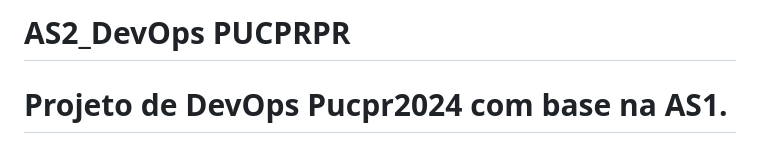
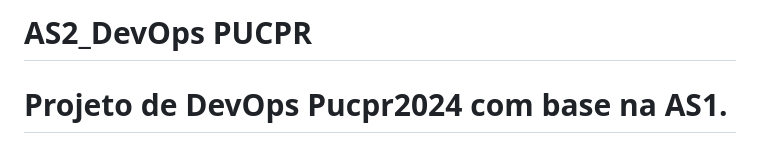
Before and after one commit to larissa-fv/AS2_DevOps-PUCPR, a Markdown page: README.md, the part around the change. Drawn GitHub-style.

Commit message:
Update README.md
Commit final

```diff
--- a/README.md
+++ b/README.md
@@ -1,4 +1,4 @@
-# AS2_DevOps PUCPRPR
+# AS2_DevOps PUCPR
 
 # Projeto de DevOps Pucpr2024 com base na AS1.
 
```
